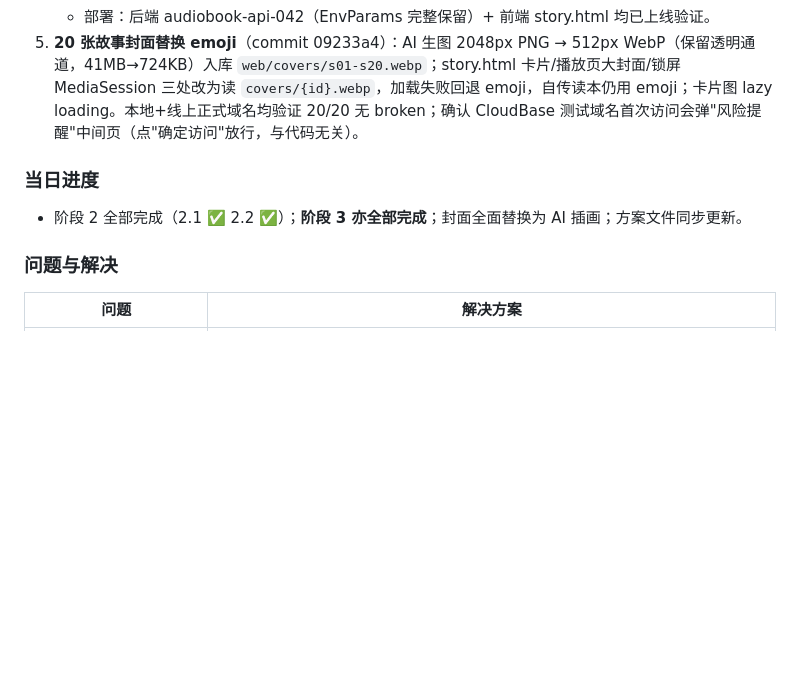
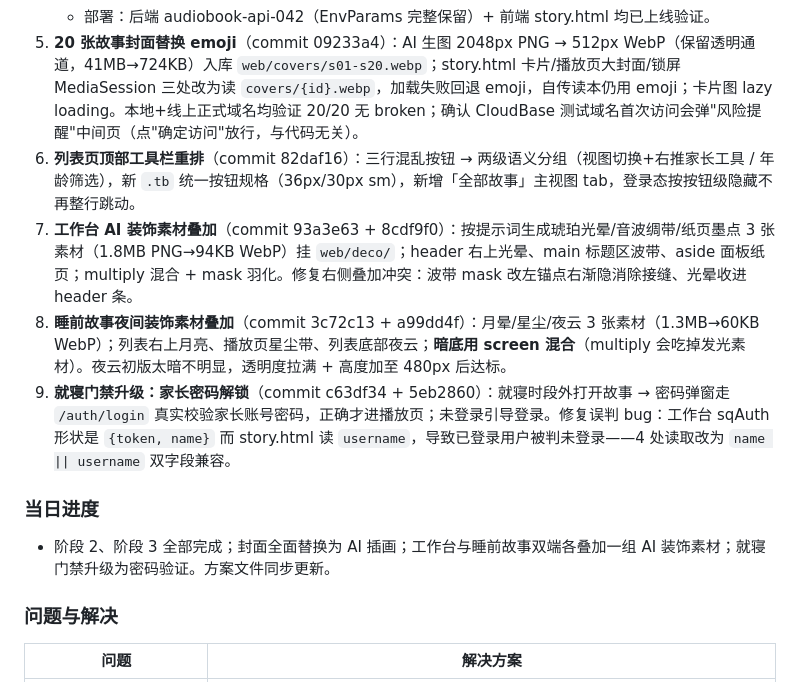
Before and after one commit to SongMiao-tech/shengjuan, a Markdown page: docs/WORKLOG.md, the part around the change. GitHub-like rendering; blank space fills up the shorter version.

```diff
--- a/docs/WORKLOG.md
+++ b/docs/WORKLOG.md
@@ -157,10 +157,14 @@
    - **音箱投放引导**：系统级投放弹窗（蓝牙/AirPlay/安卓投屏/微信内指引），播放页与家长中心双入口。
    - 部署：后端 audiobook-api-042（EnvParams 完整保留）+ 前端 story.html 均已上线验证。
 5. **20 张故事封面替换 emoji**（commit 09233a4）：AI 生图 2048px PNG → 512px WebP（保留透明通道，41MB→724KB）入库 `web/covers/s01-s20.webp`；story.html 卡片/播放页大封面/锁屏 MediaSession 三处改为读 `covers/{id}.webp`，加载失败回退 emoji，自传读本仍用 emoji；卡片图 lazy loading。本地+线上正式域名均验证 20/20 无 broken；确认 CloudBase 测试域名首次访问会弹"风险提醒"中间页（点"确定访问"放行，与代码无关）。
+6. **列表页顶部工具栏重排**（commit 82daf16）：三行混乱按钮 → 两级语义分组（视图切换+右推家长工具 / 年龄筛选），新 `.tb` 统一按钮规格（36px/30px sm），新增「全部故事」主视图 tab，登录态按按钮级隐藏不再整行跳动。
+7. **工作台 AI 装饰素材叠加**（commit 93a3e63 + 8cdf9f0）：按提示词生成琥珀光晕/音波绸带/纸页墨点 3 张素材（1.8MB PNG→94KB WebP）挂 `web/deco/`；header 右上光晕、main 标题区波带、aside 面板纸页；multiply 混合 + mask 羽化。修复右侧叠加冲突：波带 mask 改左锚点右渐隐消除接缝、光晕收进 header 条。
+8. **睡前故事夜间装饰素材叠加**（commit 3c72c13 + a99dd4f）：月晕/星尘/夜云 3 张素材（1.3MB→60KB WebP）；列表右上月亮、播放页星尘带、列表底部夜云；**暗底用 screen 混合**（multiply 会吃掉发光素材）。夜云初版太暗不明显，透明度拉满 + 高度加至 480px 后达标。
+9. **就寝门禁升级：家长密码解锁**（commit c63df34 + 5eb2860）：就寝时段外打开故事 → 密码弹窗走 `/auth/login` 真实校验家长账号密码，正确才进播放页；未登录引导登录。修复误判 bug：工作台 sqAuth 形状是 `{token, name}` 而 story.html 读 `username`，导致已登录用户被判未登录——4 处读取改为 `name || username` 双字段兼容。
 
 ### 当日进度
 
-- 阶段 2 全部完成（2.1 ✅ 2.2 ✅）；**阶段 3 亦全部完成**；封面全面替换为 AI 插画；方案文件同步更新。
+- 阶段 2、阶段 3 全部完成；封面全面替换为 AI 插画；工作台与睡前故事双端各叠加一组 AI 装饰素材；就寝门禁升级为密码验证。方案文件同步更新。
 
 ### 问题与解决
 
```
Also changed, not shown: docs/PROJECT_CHARTER.md (+17 -0 lines).
